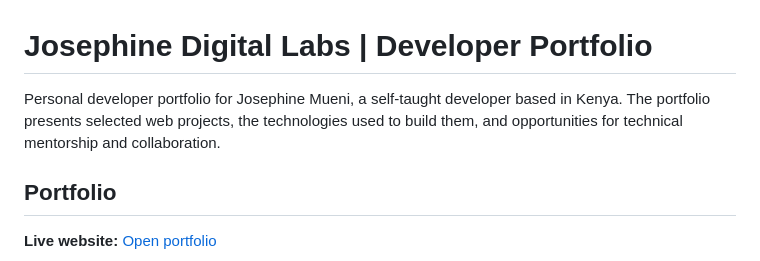
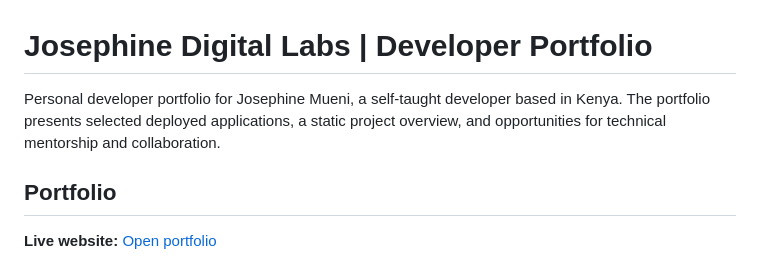
Before and after one commit to Josephine-Junior-dev/Josephine-Digital-Labs-Portfolio, a Markdown page: README.md, the part around the change. Rendered like a GitHub page.

Commit message:
Document deployed links only and static garage card

```diff
--- a/README.md
+++ b/README.md
@@ -1,6 +1,6 @@
 # Josephine Digital Labs | Developer Portfolio
 
-Personal developer portfolio for Josephine Mueni, a self-taught developer based in Kenya. The portfolio presents selected web projects, the technologies used to build them, and opportunities for technical mentorship and collaboration.
+Personal developer portfolio for Josephine Mueni, a self-taught developer based in Kenya. The portfolio presents selected deployed applications, a static project overview, and opportunities for technical mentorship and collaboration.
 
 ## Portfolio
 
```
